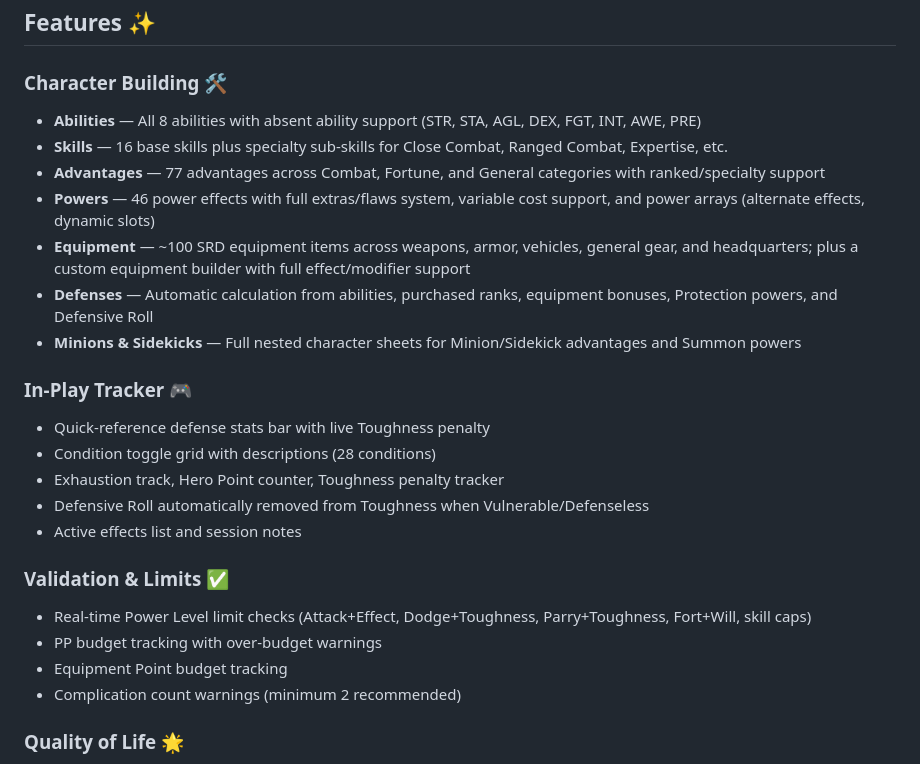
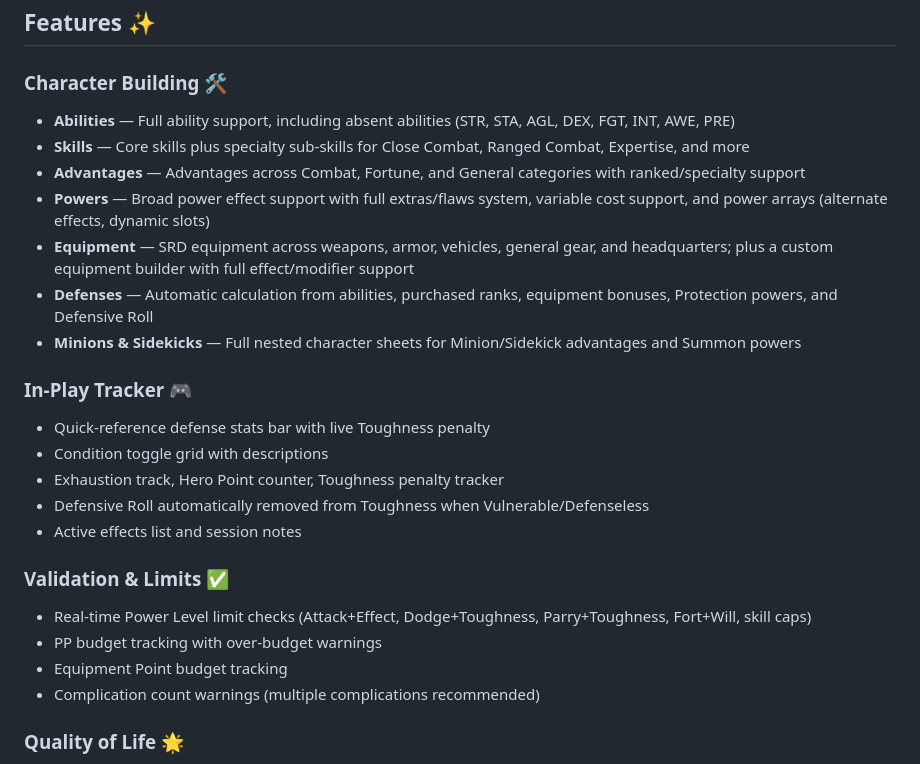
Before and after one commit to frnprt/mm3e-character-creator, a Markdown page: README.md, the part around the change. Rendered like a GitHub page.

Commit message:
fix: update README

```diff
--- a/README.md
+++ b/README.md
@@ -7,17 +7,17 @@ A web-based character creator for **Mutants & Masterminds Third Edition**, built
 ## Features ✨
 
 ### Character Building 🛠️
-- **Abilities** — All 8 abilities with absent ability support (STR, STA, AGL, DEX, FGT, INT, AWE, PRE)
-- **Skills** — 16 base skills plus specialty sub-skills for Close Combat, Ranged Combat, Expertise, etc.
-- **Advantages** — 77 advantages across Combat, Fortune, and General categories with ranked/specialty support
-- **Powers** — 46 power effects with full extras/flaws system, variable cost support, and power arrays (alternate effects, dynamic slots)
-- **Equipment** — ~100 SRD equipment items across weapons, armor, vehicles, general gear, and headquarters; plus a custom equipment builder with full effect/modifier support
+- **Abilities** — Full ability support, including absent abilities (STR, STA, AGL, DEX, FGT, INT, AWE, PRE)
+- **Skills** — Core skills plus specialty sub-skills for Close Combat, Ranged Combat, Expertise, and more
+- **Advantages** — Advantages across Combat, Fortune, and General categories with ranked/specialty support
+- **Powers** — Broad power effect support with full extras/flaws system, variable cost support, and power arrays (alternate effects, dynamic slots)
+- **Equipment** — SRD equipment across weapons, armor, vehicles, general gear, and headquarters; plus a custom equipment builder with full effect/modifier support
 - **Defenses** — Automatic calculation from abilities, purchased ranks, equipment bonuses, Protection powers, and Defensive Roll
 - **Minions & Sidekicks** — Full nested character sheets for Minion/Sidekick advantages and Summon powers
 
 ### In-Play Tracker 🎮
 - Quick-reference defense stats bar with live Toughness penalty
-- Condition toggle grid with descriptions (28 conditions)
+- Condition toggle grid with descriptions
 - Exhaustion track, Hero Point counter, Toughness penalty tracker
 - Defensive Roll automatically removed from Toughness when Vulnerable/Defenseless
 - Active effects list and session notes
@@ -26,7 +26,7 @@ A web-based character creator for **Mutants & Masterminds Third Edition**, built
 - Real-time Power Level limit checks (Attack+Effect, Dodge+Toughness, Parry+Toughness, Fort+Will, skill caps)
 - PP budget tracking with over-budget warnings
 - Equipment Point budget tracking
-- Complication count warnings (minimum 2 recommended)
+- Complication count warnings (multiple complications recommended)
 
 ### Quality of Life 🌟
 - Multi-character roster with create, duplicate, and delete
```
